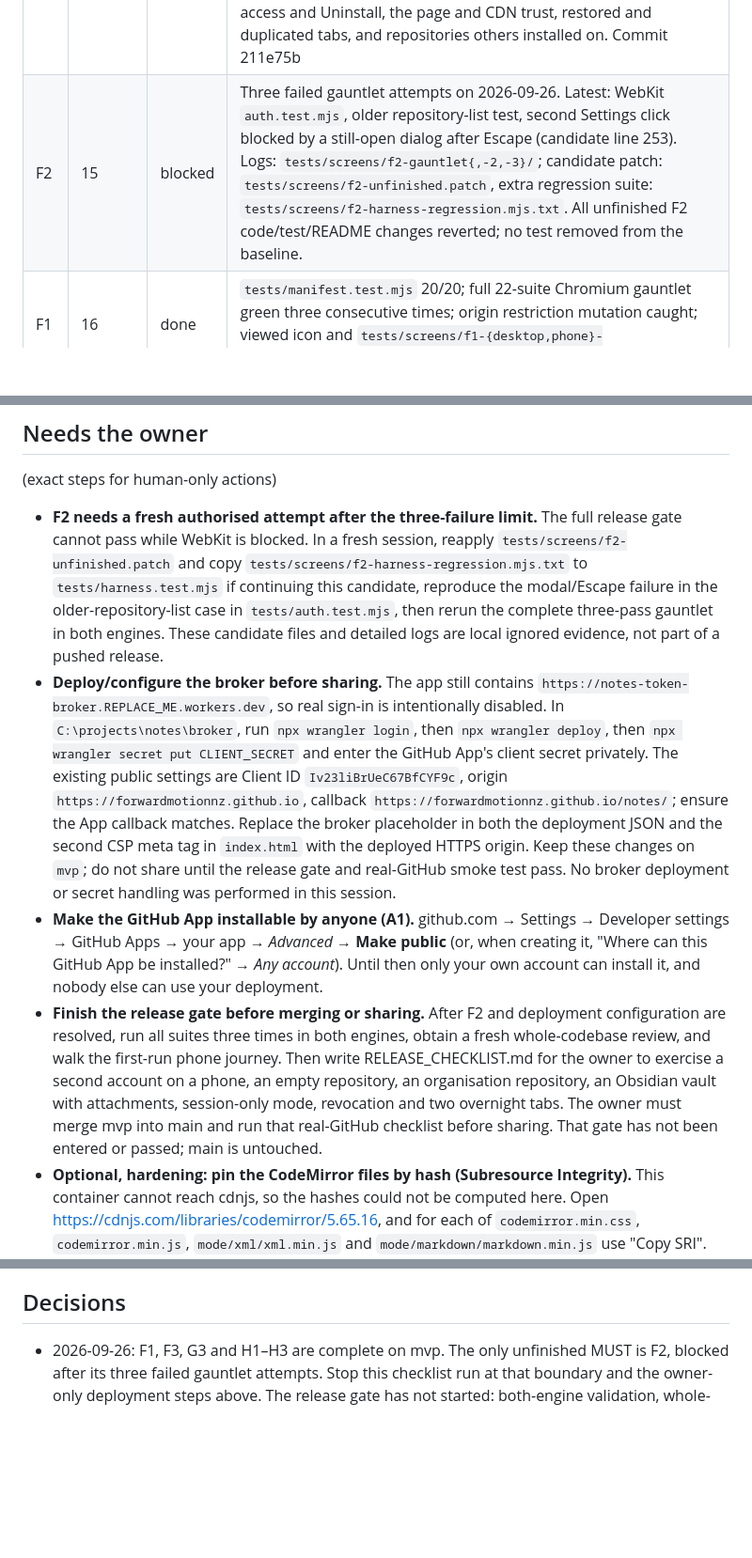
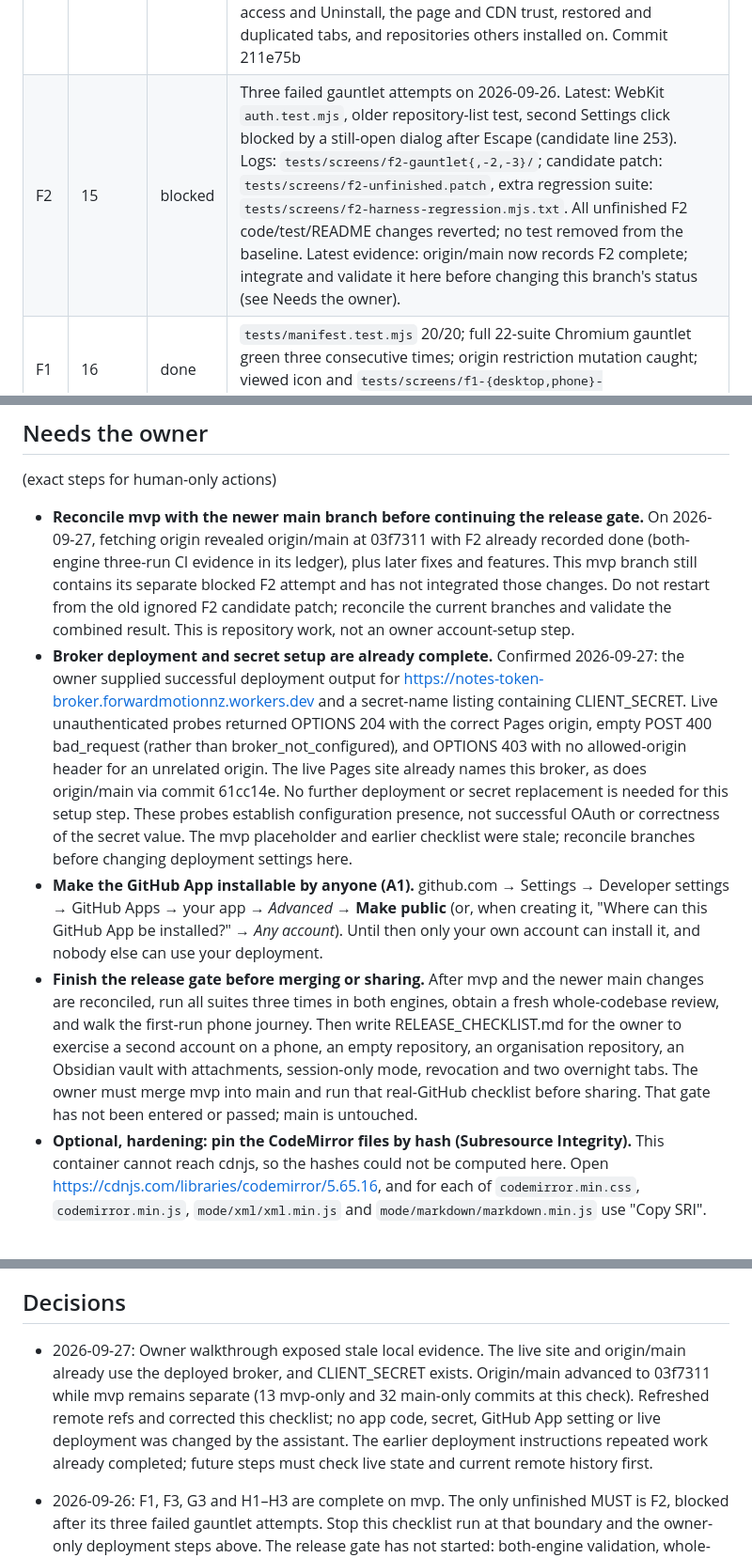
Before and after one commit to forwardmotionnz/notes, a Markdown page: MVP.md, 3 parts joined by grey strips. Shown at 94% size. Rendered like a GitHub page; blank space fills up the shorter version.

Commit message:
Docs: correct owner checklist against existing live setup and newer main

```diff
--- a/MVP.md
+++ b/MVP.md
@@ -24,7 +24,7 @@ Iterations: 27 / 30
 | B2 | 12 | done | `tests/firstrun.test.mjs` 32/32: with the app on no repository, only the two steps, Check now and Sign out are on screen (step 1 focused); step 1 opens github.com/new with `notes` and Private filled in, step 2 the app's install page, both in a new tab; coming back, one repository is chosen by itself and its first note commits; with several, the usual choice; before one is in use nothing public is chosen for anyone, a private `notes` is preferred, a public one is named as public; failed or partly failed lists say so with Try again, on the steps or not; a slow list shows "looking"; Check now shows it is checking; fits a 390 px phone. Screens `tests/screens/b2-*.png`; commit 5bf6436 |
 | A2 | 14 | done | `tests/welcome.test.mjs` 19/19: at most three sentences of at most 20 words, above Sign in, saying what Notes is, that it reads and writes files only in repositories the app is installed on (which you choose), that notes stay there and whoever runs the copy's App can reach them; a Privacy link to `PRIVACY.html` (GitHub Pages publishes `PRIVACY.md` there) in a new tab; Sign in has the focus; Forget me promises no more than PRIVACY.md (the privacy test holds the README to that too); fits 320 px. Screens `tests/screens/a2-*.png`; commit d91783c |
 | A3 | 13 | done | `PRIVACY.md`; `tests/privacy.test.mjs` 40/40: every storage key a real session writes (remembered and Forget me, even for a moment) has its own row in the note and sits where the note says; sign-out leaves nothing; an automatic sign-out keeps drafts, as the note says; the broker only ever receives `code`, `code_verifier` and `refresh_token`, never a note, and its code and deployment keep and log nothing; every host in the page's policies is named; the revoke pages are GitHub's documented ones; the note states what sign-out does not do (eight hours, six months), the app owner's own access and Uninstall, the page and CDN trust, restored and duplicated tabs, and repositories others installed on. Commit 211e75b |
-| F2 | 15 | blocked | Three failed gauntlet attempts on 2026-09-26. Latest: WebKit `auth.test.mjs`, older repository-list test, second Settings click blocked by a still-open dialog after Escape (candidate line 253). Logs: `tests/screens/f2-gauntlet{,-2,-3}/`; candidate patch: `tests/screens/f2-unfinished.patch`, extra regression suite: `tests/screens/f2-harness-regression.mjs.txt`. All unfinished F2 code/test/README changes reverted; no test removed from the baseline. |
+| F2 | 15 | blocked | Three failed gauntlet attempts on 2026-09-26. Latest: WebKit `auth.test.mjs`, older repository-list test, second Settings click blocked by a still-open dialog after Escape (candidate line 253). Logs: `tests/screens/f2-gauntlet{,-2,-3}/`; candidate patch: `tests/screens/f2-unfinished.patch`, extra regression suite: `tests/screens/f2-harness-regression.mjs.txt`. All unfinished F2 code/test/README changes reverted; no test removed from the baseline. Latest evidence: origin/main now records F2 complete; integrate and validate it here before changing this branch's status (see Needs the owner). |
 | F1 | 16 | done | `tests/manifest.test.mjs` 20/20; full 22-suite Chromium gauntlet green three consecutive times; origin restriction mutation caught; viewed icon and `tests/screens/f1-{desktop,phone}-{light,dark}.png`; commit 83c1791 (pushed). |
 | F3 | 17 | done | `tests/keyboard.test.mjs` 22/22 using real CodeMirror and the fallback; full 23-suite Chromium gauntlet green three times; five independent mutations caught; `tests/screens/f3-{desktop,phone}-{light,dark}.png` viewed; commit 3486a8f (pushed). |
 | G3 | 18 | done | `tests/errors.test.mjs` 90/90; all 24 Chromium suites green three consecutive runs (`tests/screens/g3-gauntlet-2/`); 26 safeguards independently removed and caught; fresh review findings fixed or documented below; viewed `tests/screens/g3-{desktop,phone}-{light,dark}.png`; commit c57046d (pushed). |
@@ -181,10 +181,10 @@ Iterations: 27 / 30
 
 ## Needs the owner
 (exact steps for human-only actions)
-- **F2 needs a fresh authorised attempt after the three-failure limit.** The full release gate cannot pass while WebKit is blocked. In a fresh session, reapply `tests/screens/f2-unfinished.patch` and copy `tests/screens/f2-harness-regression.mjs.txt` to `tests/harness.test.mjs` if continuing this candidate, reproduce the modal/Escape failure in the older-repository-list case in `tests/auth.test.mjs`, then rerun the complete three-pass gauntlet in both engines. These candidate files and detailed logs are local ignored evidence, not part of a pushed release.
-- **Deploy/configure the broker before sharing.** The app still contains `https://notes-token-broker.REPLACE_ME.workers.dev`, so real sign-in is intentionally disabled. In `C:\projects\notes\broker`, run `npx wrangler login`, then `npx wrangler deploy`, then `npx wrangler secret put CLIENT_SECRET` and enter the GitHub App's client secret privately. The existing public settings are Client ID `Iv23liBrUeC67BfCYF9c`, origin `https://forwardmotionnz.github.io`, callback `https://forwardmotionnz.github.io/notes/`; ensure the App callback matches. Replace the broker placeholder in both the deployment JSON and the second CSP meta tag in `index.html` with the deployed HTTPS origin. Keep these changes on `mvp`; do not share until the release gate and real-GitHub smoke test pass. No broker deployment or secret handling was performed in this session.
+- **Reconcile mvp with the newer main branch before continuing the release gate.** On 2026-09-27, fetching origin revealed origin/main at 03f7311 with F2 already recorded done (both-engine three-run CI evidence in its ledger), plus later fixes and features. This mvp branch still contains its separate blocked F2 attempt and has not integrated those changes. Do not restart from the old ignored F2 candidate patch; reconcile the current branches and validate the combined result. This is repository work, not an owner account-setup step.
+- **Broker deployment and secret setup are already complete.** Confirmed 2026-09-27: the owner supplied successful deployment output for https://notes-token-broker.forwardmotionnz.workers.dev and a secret-name listing containing CLIENT_SECRET. Live unauthenticated probes returned OPTIONS 204 with the correct Pages origin, empty POST 400 bad_request (rather than broker_not_configured), and OPTIONS 403 with no allowed-origin header for an unrelated origin. The live Pages site already names this broker, as does origin/main via commit 61cc14e. No further deployment or secret replacement is needed for this setup step. These probes establish configuration presence, not successful OAuth or correctness of the secret value. The mvp placeholder and earlier checklist were stale; reconcile branches before changing deployment settings here.
 - **Make the GitHub App installable by anyone (A1).** github.com → Settings → Developer settings → GitHub Apps → your app → *Advanced* → **Make public** (or, when creating it, "Where can this GitHub App be installed?" → *Any account*). Until then only your own account can install it, and nobody else can use your deployment.
-- **Finish the release gate before merging or sharing.** After F2 and deployment configuration are resolved, run all suites three times in both engines, obtain a fresh whole-codebase review, and walk the first-run phone journey. Then write RELEASE_CHECKLIST.md for the owner to exercise a second account on a phone, an empty repository, an organisation repository, an Obsidian vault with attachments, session-only mode, revocation and two overnight tabs. The owner must merge mvp into main and run that real-GitHub checklist before sharing. That gate has not been entered or passed; main is untouched.
+- **Finish the release gate before merging or sharing.** After mvp and the newer main changes are reconciled, run all suites three times in both engines, obtain a fresh whole-codebase review, and walk the first-run phone journey. Then write RELEASE_CHECKLIST.md for the owner to exercise a second account on a phone, an empty repository, an organisation repository, an Obsidian vault with attachments, session-only mode, revocation and two overnight tabs. The owner must merge mvp into main and run that real-GitHub checklist before sharing. That gate has not been entered or passed; main is untouched.
 - **Optional, hardening: pin the CodeMirror files by hash (Subresource Integrity).** This container cannot reach cdnjs, so the hashes could not be computed here. Open https://cdnjs.com/libraries/codemirror/5.65.16, and for each of `codemirror.min.css`, `codemirror.min.js`, `mode/xml/xml.min.js` and `mode/markdown/markdown.min.js` use "Copy SRI". Add `integrity="sha512-…" crossorigin="anonymous" referrerpolicy="no-referrer"` to the matching `<link>` and `<script>` tags in `index.html`. The app script's hash does not change (those tags are outside it). If a hash is wrong, the editor falls back to the plain text box with its `plain` badge, which is how you would notice.
 - ~~Give Claude push access to `forwardmotionnz/notes`.~~ Done by the owner on 2026-09-25; branch pushed.
 
@@ -325,6 +325,7 @@ Iterations: 27 / 30
 - G-4: `tests/screens/a2-{desktop,phone,small}-{light,dark}.png`: fits at 320 px with Sign in in view and focused; the link is visible in both themes. G-5: markup and one CSS rule, outside the hashed script; no request added. G-6: README says where the privacy note is published, and the Forget me paragraph matches PRIVACY.md.
 
 ## Decisions
+- 2026-09-27: Owner walkthrough exposed stale local evidence. The live site and origin/main already use the deployed broker, and CLIENT_SECRET exists. Origin/main advanced to 03f7311 while mvp remains separate (13 mvp-only and 32 main-only commits at this check). Refreshed remote refs and corrected this checklist; no app code, secret, GitHub App setting or live deployment was changed by the assistant. The earlier deployment instructions repeated work already completed; future steps must check live state and current remote history first.
 - 2026-09-26: F1, F3, G3 and H1–H3 are complete on mvp. The only unfinished MUST is F2, blocked after its three failed gauntlet attempts. Stop this checklist run at that boundary and the owner-only deployment steps above. The release gate has not started: both-engine validation, whole-codebase release review, the first-run phone walkthrough and RELEASE_CHECKLIST.md remain for after F2 is resolved. No main commit, merge, broker deployment, secret handling or GitHub App settings change was performed. The pre-existing package-lock.json working-tree change was left unstaged and untouched.
 - 2026-09-26: The current request supersedes the earlier branch exception: work is on `mvp`, created from `main` at 5ba9c81. No commit or push to `main` is permitted. The old branch notes below remain historical.
 - 2026-09-26: F2's attempted local gauntlet ran all 22 suite entry points in both engines in isolated Node processes, four at a time. Each complete pass finished before the next could begin, and any non-zero suite exit stopped the three-pass attempt. The normal `npm test` entry point was also run. All output stays under ignored `tests/screens/` or `*.log` paths. After the third failure, its unfinished changes were reverted.
```
